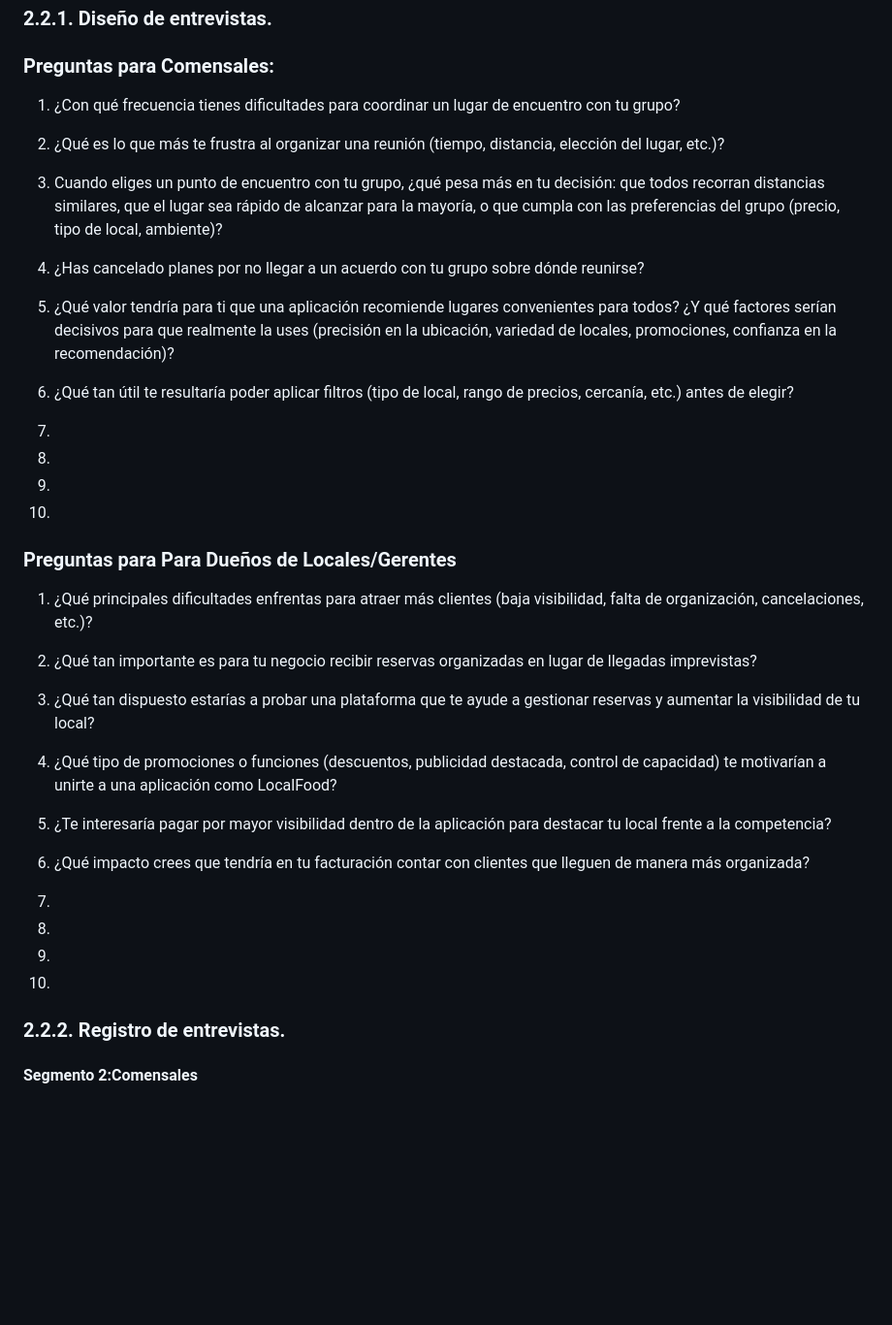
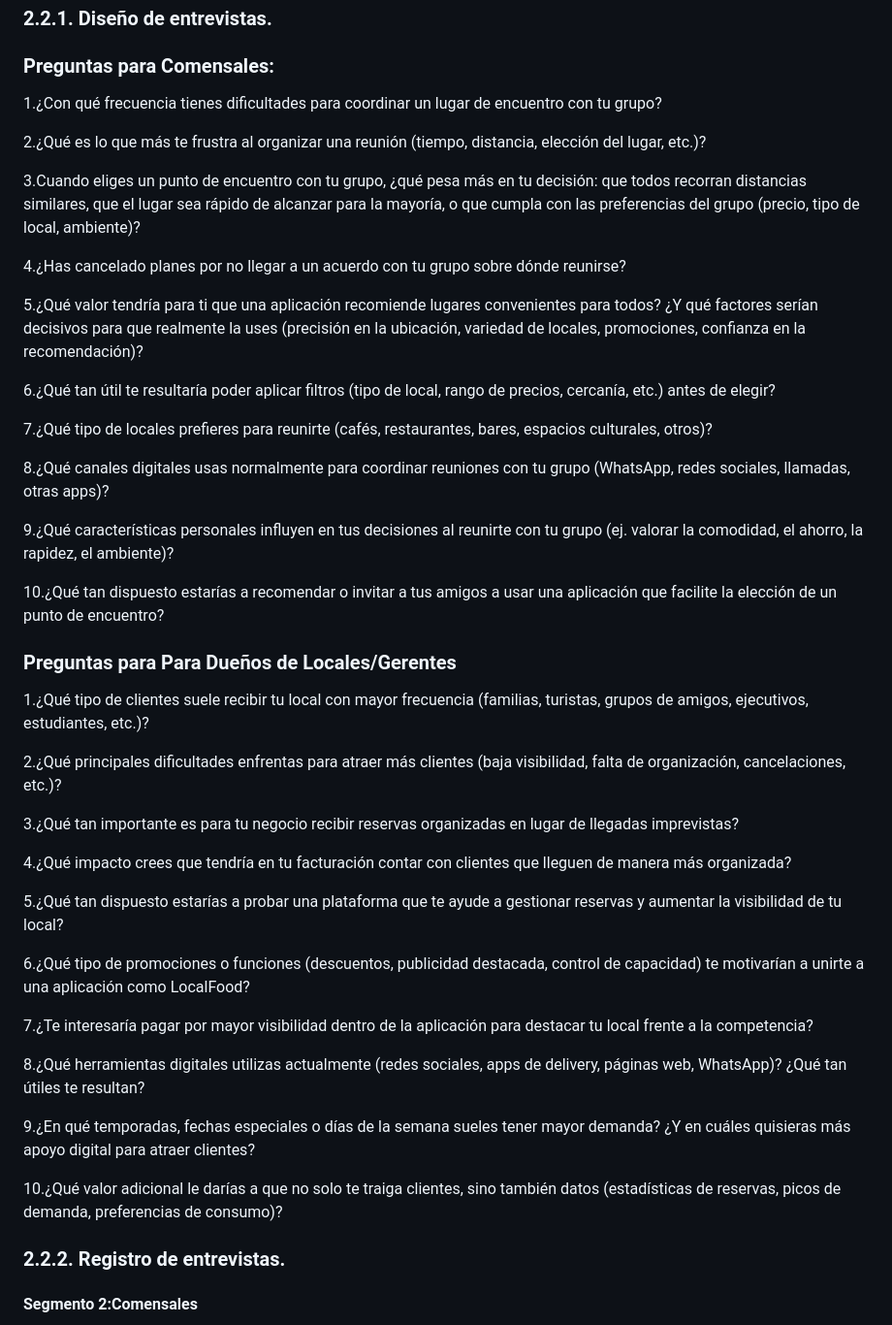
Before and after one commit to LocalFood-Aplicaciones-Web/Project-report, a Markdown page: README.md, the part around the change. Shown: that part at 97% size. Drawn GitHub-style; blank space fills up the shorter version.

Commit message:
docs: update Section 2.2.1 - Interview design

```diff
--- a/README.md
+++ b/README.md
@@ -376,47 +376,47 @@ De esta manera, LocalFood se diferenciará al crear una experiencia más social,
 
 ### Preguntas para Comensales:
 
-1. ¿Con qué frecuencia tienes dificultades para coordinar un lugar de encuentro con tu grupo?
+1.¿Con qué frecuencia tienes dificultades para coordinar un lugar de encuentro con tu grupo?
 
-2. ¿Qué es lo que más te frustra al organizar una reunión (tiempo, distancia, elección del lugar, etc.)?
+2.¿Qué es lo que más te frustra al organizar una reunión (tiempo, distancia, elección del lugar, etc.)?
 
-3. Cuando eliges un punto de encuentro con tu grupo, ¿qué pesa más en tu decisión: que todos recorran distancias similares, que el lugar sea rápido de alcanzar para la mayoría, o que cumpla con las preferencias del grupo (precio, tipo de local, ambiente)?
+3.Cuando eliges un punto de encuentro con tu grupo, ¿qué pesa más en tu decisión: que todos recorran distancias similares, que el lugar sea rápido de alcanzar para la mayoría, o que cumpla con las preferencias del grupo (precio, tipo de local, ambiente)?
 
-4. ¿Has cancelado planes por no llegar a un acuerdo con tu grupo sobre dónde reunirse?
+4.¿Has cancelado planes por no llegar a un acuerdo con tu grupo sobre dónde reunirse?
 
-5. ¿Qué valor tendría para ti que una aplicación recomiende lugares convenientes para todos? ¿Y qué factores serían decisivos para que realmente la uses (precisión en la ubicación, variedad de locales, promociones, confianza en la recomendación)?
+5.¿Qué valor tendría para ti que una aplicación recomiende lugares convenientes para todos? ¿Y qué factores serían decisivos para que realmente la uses (precisión en la ubicación, variedad de locales, promociones, confianza en la recomendación)?
 
-6. ¿Qué tan útil te resultaría poder aplicar filtros (tipo de local, rango de precios, cercanía, etc.) antes de elegir?
+6.¿Qué tan útil te resultaría poder aplicar filtros (tipo de local, rango de precios, cercanía, etc.) antes de elegir?
 
-7.
+7.¿Qué tipo de locales prefieres para reunirte (cafés, restaurantes, bares, espacios culturales, otros)?
 
-8.
+8.¿Qué canales digitales usas normalmente para coordinar reuniones con tu grupo (WhatsApp, redes sociales, llamadas, otras apps)?
 
-9.
+9.¿Qué características personales influyen en tus decisiones al reunirte con tu grupo (ej. valorar la comodidad, el ahorro, la rapidez, el ambiente)?
 
-10.
+10.¿Qué tan dispuesto estarías a recomendar o invitar a tus amigos a usar una aplicación que facilite la elección de un punto de encuentro?
 
 ### Preguntas para Para Dueños de Locales/Gerentes
 
-1. ¿Qué principales dificultades enfrentas para atraer más clientes (baja visibilidad, falta de organización, cancelaciones, etc.)?
+1.¿Qué tipo de clientes suele recibir tu local con mayor frecuencia (familias, turistas, grupos de amigos, ejecutivos, estudiantes, etc.)?
 
-2. ¿Qué tan importante es para tu negocio recibir reservas organizadas en lugar de llegadas imprevistas?
+2.¿Qué principales dificultades enfrentas para atraer más clientes (baja visibilidad, falta de organización, cancelaciones, etc.)?
 
-3. ¿Qué tan dispuesto estarías a probar una plataforma que te ayude a gestionar reservas y aumentar la visibilidad de tu local?
+3.¿Qué tan importante es para tu negocio recibir reservas organizadas en lugar de llegadas imprevistas?
 
-4. ¿Qué tipo de promociones o funciones (descuentos, publicidad destacada, control de capacidad) te motivarían a unirte a una aplicación como LocalFood?
+4.¿Qué impacto crees que tendría en tu facturación contar con clientes que lleguen de manera más organizada?
 
-5. ¿Te interesaría pagar por mayor visibilidad dentro de la aplicación para destacar tu local frente a la competencia?
+5.¿Qué tan dispuesto estarías a probar una plataforma que te ayude a gestionar reservas y aumentar la visibilidad de tu local?
 
-6. ¿Qué impacto crees que tendría en tu facturación contar con clientes que lleguen de manera más organizada?
+6.¿Qué tipo de promociones o funciones (descuentos, publicidad destacada, control de capacidad) te motivarían a unirte a una aplicación como LocalFood?
 
-7.
+7.¿Te interesaría pagar por mayor visibilidad dentro de la aplicación para destacar tu local frente a la competencia?
 
-8.
+8.¿Qué herramientas digitales utilizas actualmente (redes sociales, apps de delivery, páginas web, WhatsApp)? ¿Qué tan útiles te resultan?
 
-9.
+9.¿En qué temporadas, fechas especiales o días de la semana sueles tener mayor demanda? ¿Y en cuáles quisieras más apoyo digital para atraer clientes?
 
-10.
+10.¿Qué valor adicional le darías a que no solo te traiga clientes, sino también datos (estadísticas de reservas, picos de demanda, preferencias de consumo)?
 
 ### 2.2.2. Registro de entrevistas.
 
```
